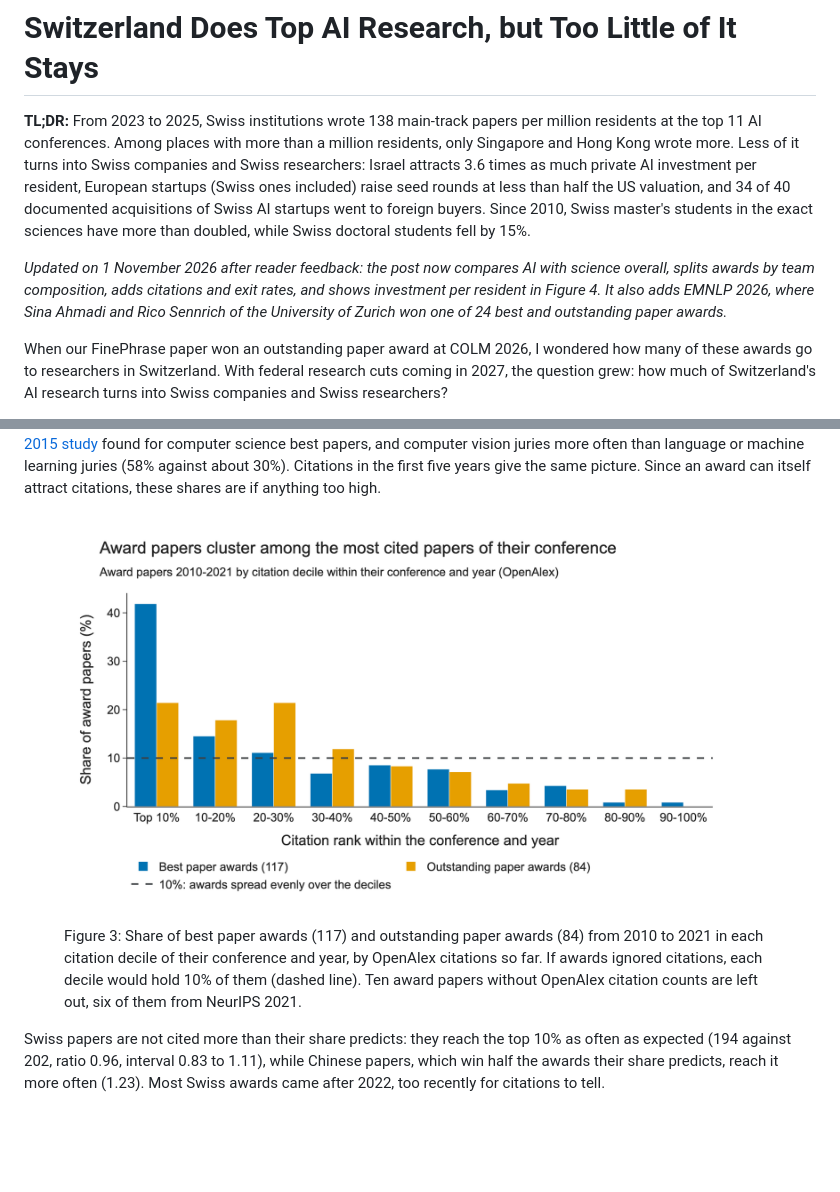
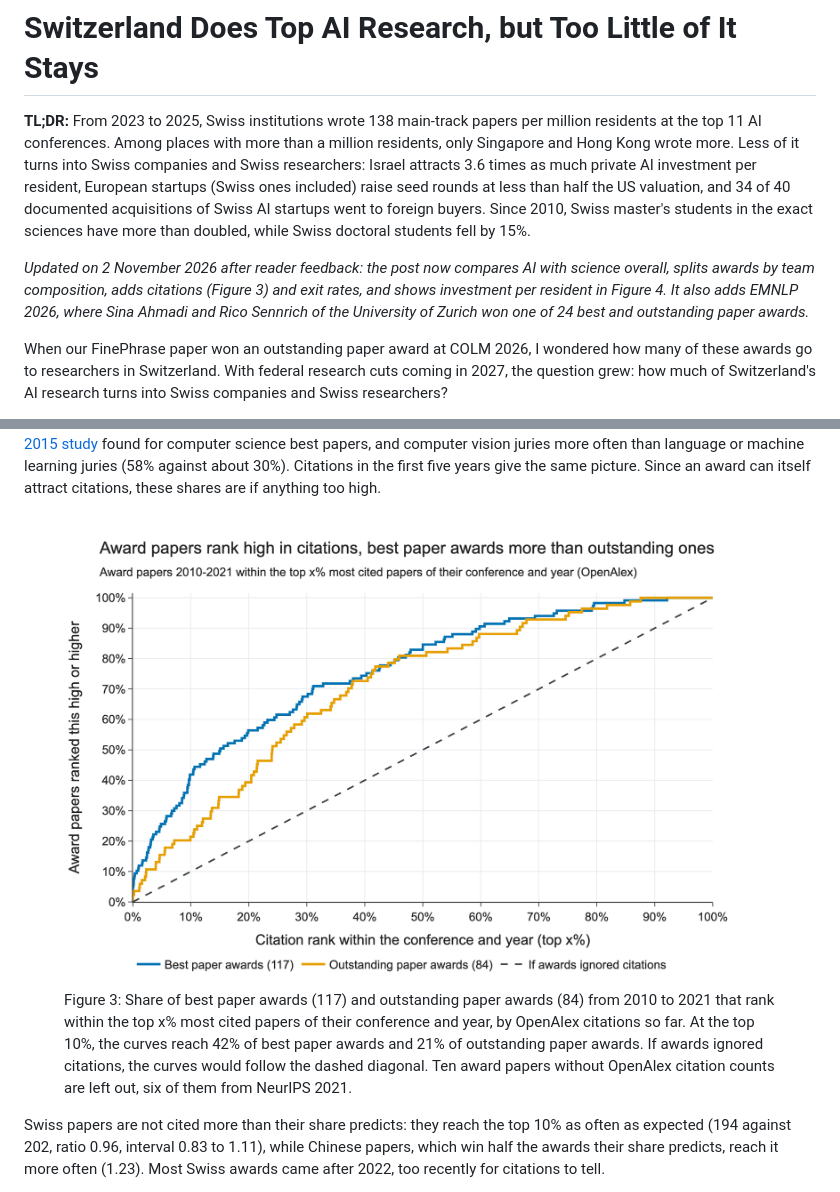
Before and after one commit to JoelNiklaus/swiss-ai-research, a Markdown page: blog/swiss-ai-research.md, 2 parts joined by grey strips. Drawn GitHub-style; pictures changed too: blog/figures/award_citations.png; blank space fills up the shorter version.

```diff
--- a/blog/swiss-ai-research.md
+++ b/blog/swiss-ai-research.md
@@ -8,7 +8,7 @@ authors:
 
 **TL;DR:** From 2023 to 2025, Swiss institutions wrote 138 main-track papers per million residents at the top 11 AI conferences. Among places with more than a million residents, only Singapore and Hong Kong wrote more. Less of it turns into Swiss companies and Swiss researchers: Israel attracts 3.6 times as much private AI investment per resident, European startups (Swiss ones included) raise seed rounds at less than half the US valuation, and 34 of 40 documented acquisitions of Swiss AI startups went to foreign buyers. Since 2010, Swiss master's students in the exact sciences have more than doubled, while Swiss doctoral students fell by 15%.
 
-*Updated on 1 November 2026 after reader feedback: the post now compares AI with science overall, splits awards by team composition, adds citations and exit rates, and shows investment per resident in Figure 4. It also adds EMNLP 2026, where Sina Ahmadi and Rico Sennrich of the University of Zurich won one of 24 best and outstanding paper awards.*
+*Updated on 2 November 2026 after reader feedback: the post now compares AI with science overall, splits awards by team composition, adds citations (Figure 3) and exit rates, and shows investment per resident in Figure 4. It also adds EMNLP 2026, where Sina Ahmadi and Rico Sennrich of the University of Zurich won one of 24 best and outstanding paper awards.*
 
 When our FinePhrase paper won an outstanding paper award at COLM 2026, I wondered how many of these awards go to researchers in Switzerland. With federal research cuts coming in 2027, the question grew: how much of Switzerland's AI research turns into Swiss companies and Swiss researchers?
 
@@ -41,8 +41,8 @@ Most of the Swiss excess comes from papers with co-authors abroad. Since 2010, t
 Awards and citations agree only in part. When I rank 53,572 papers from 2010 to 2021 by OpenAlex citations within their conference and year (Figure 3), the median award paper sits at the 79th percentile. A third of the 201 award papers are in the top 10%, three times the rate by chance, but one in six is below the median. Best paper awards pick highly cited papers more often than outstanding paper awards (42% against 21% in the top 10%), close to the 51% a [2015 study](https://journals.plos.org/plosone/article?id=10.1371/journal.pone.0118446) found for computer science best papers, and computer vision juries more often than language or machine learning juries (58% against about 30%). Citations in the first five years give the same picture. Since an award can itself attract citations, these shares are if anything too high.
 
 <figure>
-  <img src="figures/award_citations.png" alt="Grouped bar chart of the share of best and outstanding paper awards in each citation decile of their conference and year, with 42% of best paper awards and 21% of outstanding paper awards in the top decile, against an even 10% per decile">
-  <figcaption>Figure 3: Share of best paper awards (117) and outstanding paper awards (84) from 2010 to 2021 in each citation decile of their conference and year, by OpenAlex citations so far. If awards ignored citations, each decile would hold 10% of them (dashed line). Ten award papers without OpenAlex citation counts are left out, six of them from NeurIPS 2021.</figcaption>
+  <img src="figures/award_citations.png" alt="Two rising step curves of the share of best and outstanding paper awards that rank within the top x% most cited papers of their conference and year, both above the diagonal; at the top 10%, the best paper curve reaches 42% and the outstanding paper curve 21%">
+  <figcaption>Figure 3: Share of best paper awards (117) and outstanding paper awards (84) from 2010 to 2021 that rank within the top x% most cited papers of their conference and year, by OpenAlex citations so far. At the top 10%, the curves reach 42% of best paper awards and 21% of outstanding paper awards. If awards ignored citations, the curves would follow the dashed diagonal. Ten award papers without OpenAlex citation counts are left out, six of them from NeurIPS 2021.</figcaption>
 </figure>
 
 Swiss papers are not cited more than their share predicts: they reach the top 10% as often as expected (194 against 202, ratio 0.96, interval 0.83 to 1.11), while Chinese papers, which win half the awards their share predicts, reach it more often (1.23). Most Swiss awards came after 2022, too recently for citations to tell.
```
Also changed, not shown: 2 other files.
